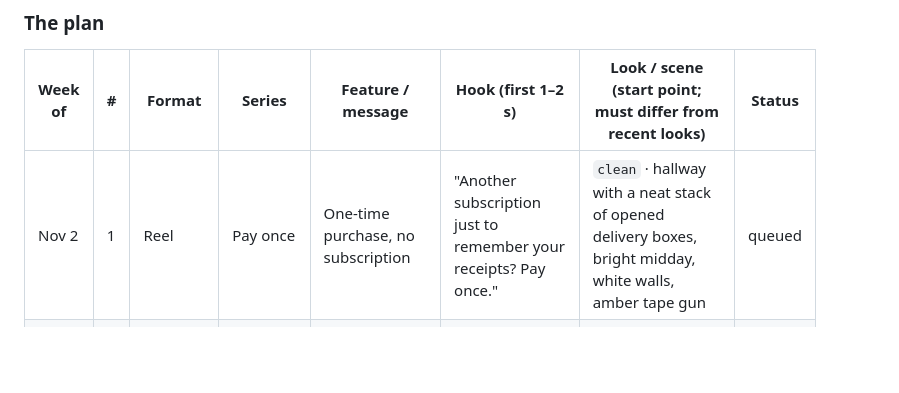
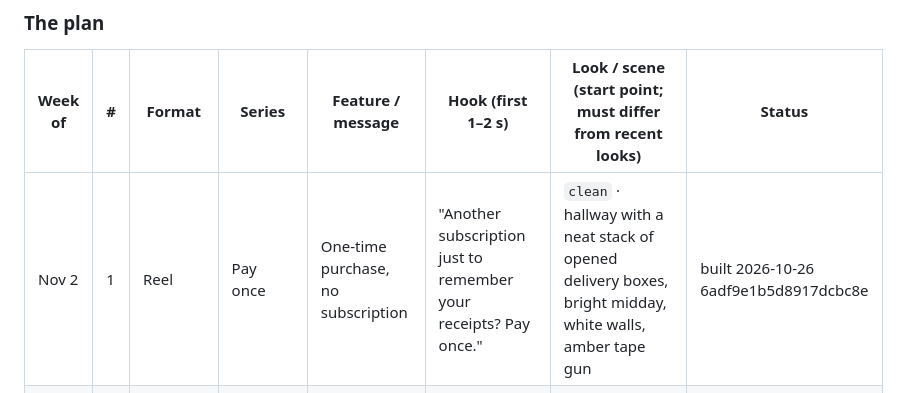
Before and after one commit to 12fdk/wrnty.12f.dk, a Markdown page: marketing.md, the part around one of its changes. Rendered like a GitHub page; blank space fills up the shorter version.

Commit message:
social: Nov 2 #1 built (reel, Pay once) 6adf9e1b5d8917dcbc8e, scheduled 2026-11-04T16:00Z; §7 NO-DATA row for 6ad2638c

```diff
--- a/marketing.md
+++ b/marketing.md
@@ -323,7 +323,7 @@ November).
 
 | Week of | # | Format | Series | Feature / message | Hook (first 1–2 s) | Look / scene (start point; must differ from recent looks) | Status |
 |---|---|---|---|---|---|---|---|
-| Nov 2 | 1 | Reel | Pay once | One-time purchase, no subscription | "Another subscription just to remember your receipts? Pay once." | `clean` · hallway with a neat stack of opened delivery boxes, bright midday, white walls, amber tape gun | queued |
+| Nov 2 | 1 | Reel | Pay once | One-time purchase, no subscription | "Another subscription just to remember your receipts? Pay once." | `clean` · hallway with a neat stack of opened delivery boxes, bright midday, white walls, amber tape gun | built 2026-10-26 6adf9e1b5d8917dcbc8e |
 | Nov 2 | 2 | Carousel | Before the counter | What the standard warranty covers vs a protection plan (blog: AppleCare post) | "New phone at the till, and the protection plan is on the table." | kitchen table at night, a sealed phone box, a leaflet face-down, warm pendant light, dark walnut | queued |
 | Nov 2 | 3 | Carousel | The proof kit | Online order: the confirmation counts as proof (blog: proof of purchase) | "Singles' Day order on its way? Keep the confirmation, not just the parcel." | doorstep with two parcels, wet autumn leaves, grey morning, green door, amber parcel tape | queued |
 | Nov 2 | 4 | Reel | Three weeks too late | Expiry reminders (Premium) | "The headphones died at month 13. The warranty ended at month 12." | `editorial` · park bench in fog, headphones on wet wood, cool grey-green, slow push-in | queued |
```
Also changed, not shown: other parts of marketing.md (+5 -1 lines).
